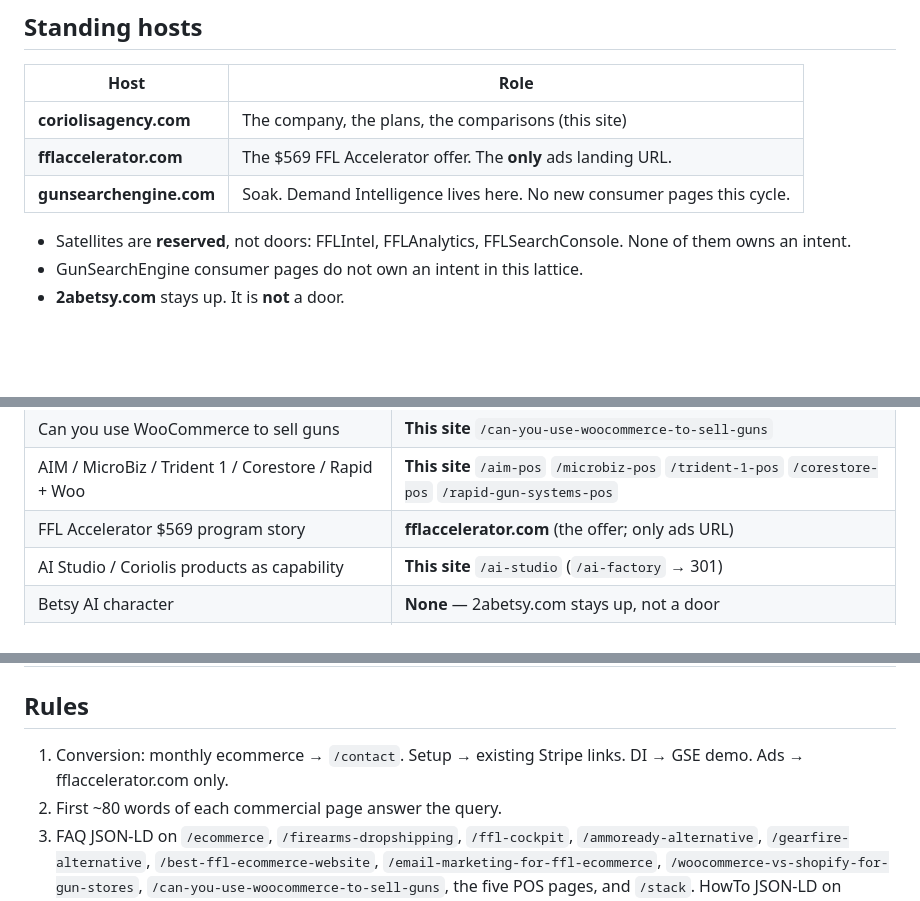
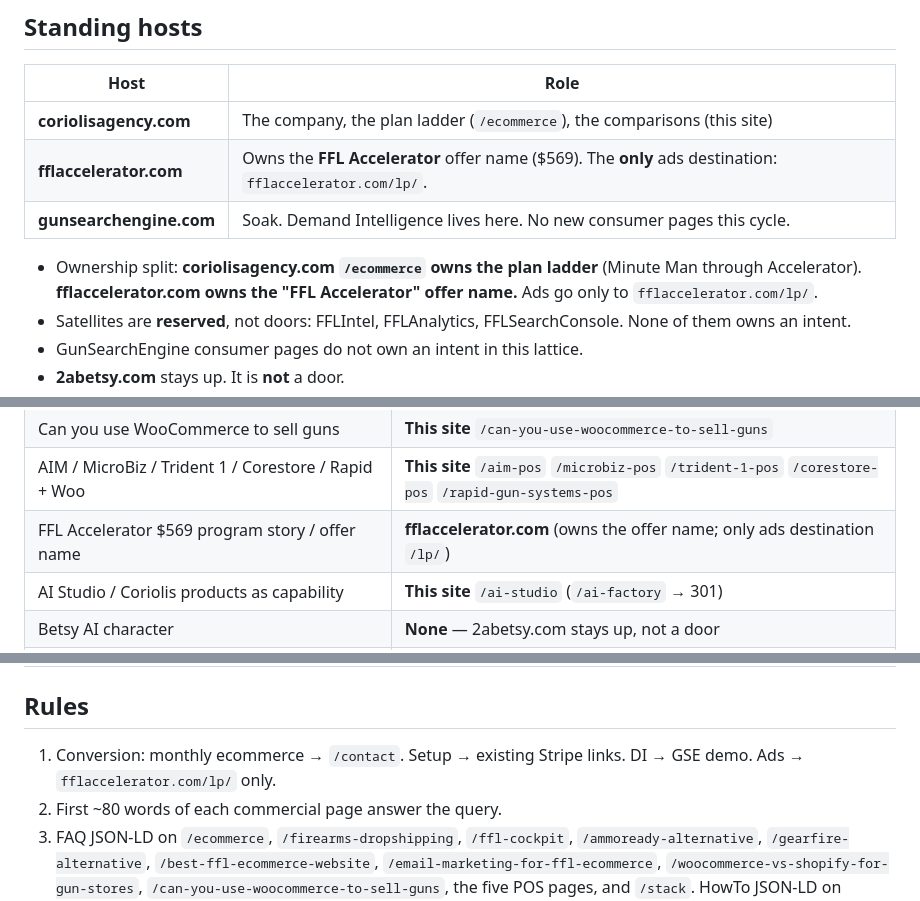
Before and after one commit to CoriolisAgency/coriolisagency, a Markdown page: docs/seo-lattice.md, 3 parts joined by grey strips. Drawn GitHub-style; blank space fills up the shorter version.

Commit message:
SEO S1: lattice ownership split (agency /ecommerce owns the plan ladder; fflaccelerator.com owns the offer name, only ads destination /lp/)

```diff
--- a/docs/seo-lattice.md
+++ b/docs/seo-lattice.md
@@ -8,10 +8,11 @@
 
 | Host | Role |
 |------|------|
-| **coriolisagency.com** | The company, the plans, the comparisons (this site) |
-| **fflaccelerator.com** | The $569 FFL Accelerator offer. The **only** ads landing URL. |
+| **coriolisagency.com** | The company, the plan ladder (`/ecommerce`), the comparisons (this site) |
+| **fflaccelerator.com** | Owns the **FFL Accelerator** offer name ($569). The **only** ads destination: `fflaccelerator.com/lp/`. |
 | **gunsearchengine.com** | Soak. Demand Intelligence lives here. No new consumer pages this cycle. |
 
+- Ownership split: **coriolisagency.com `/ecommerce` owns the plan ladder** (Minute Man through Accelerator). **fflaccelerator.com owns the "FFL Accelerator" offer name.** Ads go only to `fflaccelerator.com/lp/`.
 - Satellites are **reserved**, not doors: FFLIntel, FFLAnalytics, FFLSearchConsole. None of them owns an intent.
 - GunSearchEngine consumer pages do not own an intent in this lattice.
 - **2abetsy.com** stays up. It is **not** a door.
@@ -30,7 +31,7 @@
 | WooCommerce vs Shopify (gun stores) | **This site** `/woocommerce-vs-shopify-for-gun-stores` |
 | Can you use WooCommerce to sell guns | **This site** `/can-you-use-woocommerce-to-sell-guns` |
 | AIM / MicroBiz / Trident 1 / Corestore / Rapid + Woo | **This site** `/aim-pos` `/microbiz-pos` `/trident-1-pos` `/corestore-pos` `/rapid-gun-systems-pos` |
-| FFL Accelerator $569 program story | **fflaccelerator.com** (the offer; only ads URL) |
+| FFL Accelerator $569 program story / offer name | **fflaccelerator.com** (owns the offer name; only ads destination `/lp/`) |
 | AI Studio / Coriolis products as capability | **This site** `/ai-studio` (`/ai-factory` → 301) |
 | Betsy AI character | **None** — 2abetsy.com stays up, not a door |
 | Demand Intelligence (enterprise VP, portal, demo, API, Co-Pilot) | **GunSearchEngine** `/demand-intelligence` — this host 301s `/demand-intelligence` there |
@@ -48,7 +49,7 @@
 
 ## Rules
 
-1. Conversion: monthly ecommerce → `/contact`. Setup → existing Stripe links. DI → GSE demo. Ads → fflaccelerator.com only.
+1. Conversion: monthly ecommerce → `/contact`. Setup → existing Stripe links. DI → GSE demo. Ads → `fflaccelerator.com/lp/` only.
 2. First ~80 words of each commercial page answer the query.
 3. FAQ JSON-LD on `/ecommerce`, `/firearms-dropshipping`, `/ffl-cockpit`, `/ammoready-alternative`, `/gearfire-alternative`, `/best-ffl-ecommerce-website`, `/email-marketing-for-ffl-ecommerce`, `/woocommerce-vs-shopify-for-gun-stores`, `/can-you-use-woocommerce-to-sell-guns`, the five POS pages, and `/stack`. HowTo JSON-LD on `/ecommerce` (switch + Woo sell guns), `/can-you-use-woocommerce-to-sell-guns`, `/firearms-dropshipping`, `/ammoready-alternative`, and `/gearfire-alternative`.
 4. Organization `sameAs`: listed in `src/lib/links.ts`.
```
